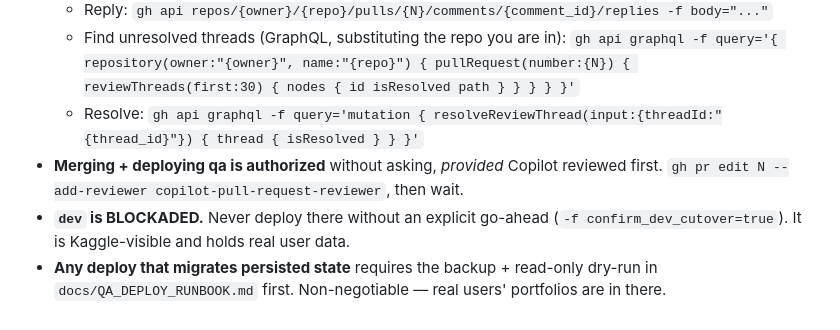
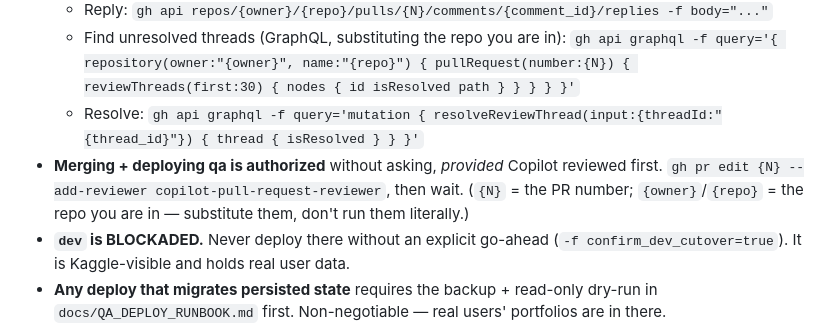
Before and after one commit to suchakra/career-engine, a Markdown page: skills/resume-careerengine/SKILL.md, the part around the change. Rendered like a GitHub page.

Commit message:
docs(skill): consistent {N} PR-number placeholder (Copilot #92)
'gh pr edit N' was the one command still using a bare N while everything else used {N} /
{owner} / {repo}. A cold-start reader following the skill literally would have run it
verbatim. Now consistent, with an explicit note that the braces are placeholders.

Co-Authored-By: Claude Opus 4.8 (1M context) <noreply@anthropic.com>

```diff
--- a/skills/resume-careerengine/SKILL.md
+++ b/skills/resume-careerengine/SKILL.md
@@ -34,7 +34,8 @@ anything new.**
     `gh api graphql -f query='{ repository(owner:"{owner}", name:"{repo}") { pullRequest(number:{N}) { reviewThreads(first:30) { nodes { id isResolved path } } } } }'`
   - Resolve: `gh api graphql -f query='mutation { resolveReviewThread(input:{threadId:"{thread_id}"}) { thread { isResolved } } }'`
 - **Merging + deploying qa is authorized** without asking, *provided* Copilot reviewed first.
-  `gh pr edit N --add-reviewer copilot-pull-request-reviewer`, then wait.
+  `gh pr edit {N} --add-reviewer copilot-pull-request-reviewer`, then wait. (`{N}` = the PR number;
+  `{owner}`/`{repo}` = the repo you are in — substitute them, don't run them literally.)
 - **`dev` is BLOCKADED.** Never deploy there without an explicit go-ahead
   (`-f confirm_dev_cutover=true`). It is Kaggle-visible and holds real user data.
 - **Any deploy that migrates persisted state** requires the backup + read-only dry-run in
```
